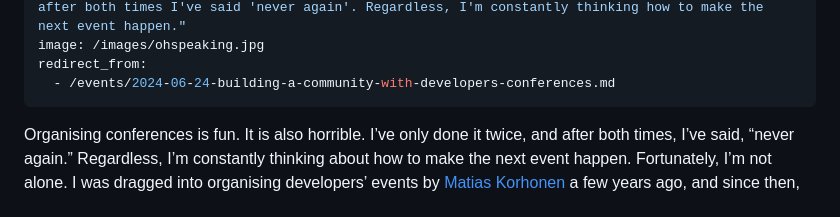
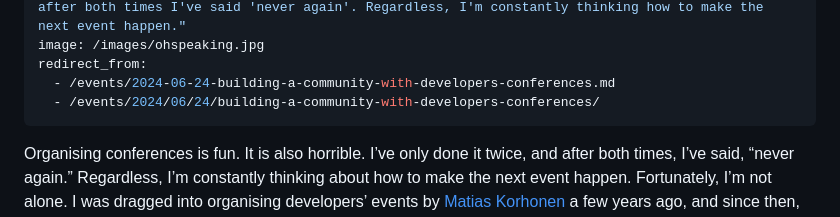
Before and after one commit to simovir/simovir.github.io, a Markdown page: src/_posts/2024-06-24-building-a-community-with-developers-conferences.md, the part around the change. Rendered like a GitHub page.

Commit message:
Try to fix redirect

```diff
--- a/src/_posts/2024-06-24-building-a-community-with-developers-conferences.md
+++ b/src/_posts/2024-06-24-building-a-community-with-developers-conferences.md
@@ -6,6 +6,7 @@ description: "Organising conferences is fun. It is also horrible. I've only done
 image: /images/ohspeaking.jpg
 redirect_from:
   - /events/2024-06-24-building-a-community-with-developers-conferences.md
+  - /events/2024/06/24/building-a-community-with-developers-conferences/
 ---
 
 Organising conferences is fun. It is also horrible. I’ve only done it twice, and after both times, I’ve said, “never again.” Regardless, I’m constantly thinking about how to make the next event happen. Fortunately, I’m not alone. I was dragged into organising developers’ events by [Matias Korhonen](https://randomerrata.com) a few years ago, and since then, I’ve been the co-organiser for two events: the European Ruby Conference [Euruko Helsinki](https://2022.euruko.org) in 2022 and [Oh the Humanity!](https://oh.helsinkiruby.fi) – a human-centered software developers’ conference (aka OH!2023) in 2023.
```
